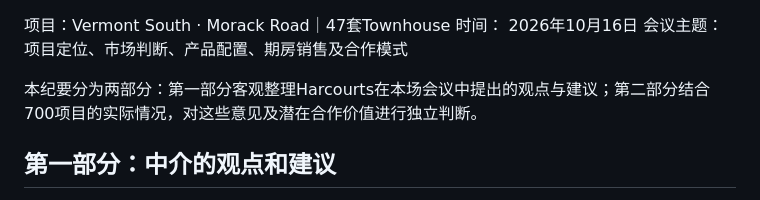
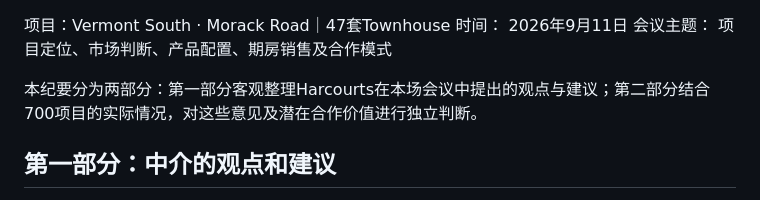
Before and after one commit to maxstillwell/obsidian, a Markdown page: 10_Projects/Morack 700/700 Project｜Harcourts Vermont South 中介会议纪要.md, the part around the change. Rendered like a GitHub page.

```diff
--- a/10_Projects/Morack 700/700 Project｜Harcourts Vermont South 中介会议纪要.md
+++ b/10_Projects/Morack 700/700 Project｜Harcourts Vermont South 中介会议纪要.md
@@ -1,7 +1,7 @@
 
 
 项目：Vermont South · Morack Road｜47套Townhouse
-时间： 2026年10月16日
+时间： 2026年9月11日
 会议主题： 项目定位、市场判断、产品配置、期房销售及合作模式
 
 本纪要分为两部分：第一部分客观整理Harcourts在本场会议中提出的观点与建议；第二部分结合700项目的实际情况，对这些意见及潜在合作价值进行独立判断。
```
Also changed, not shown: 10_Projects/Morack 700/700 Project｜O'Brien Vermont 中介会议纪要.md (added, +331 -0 lines).
